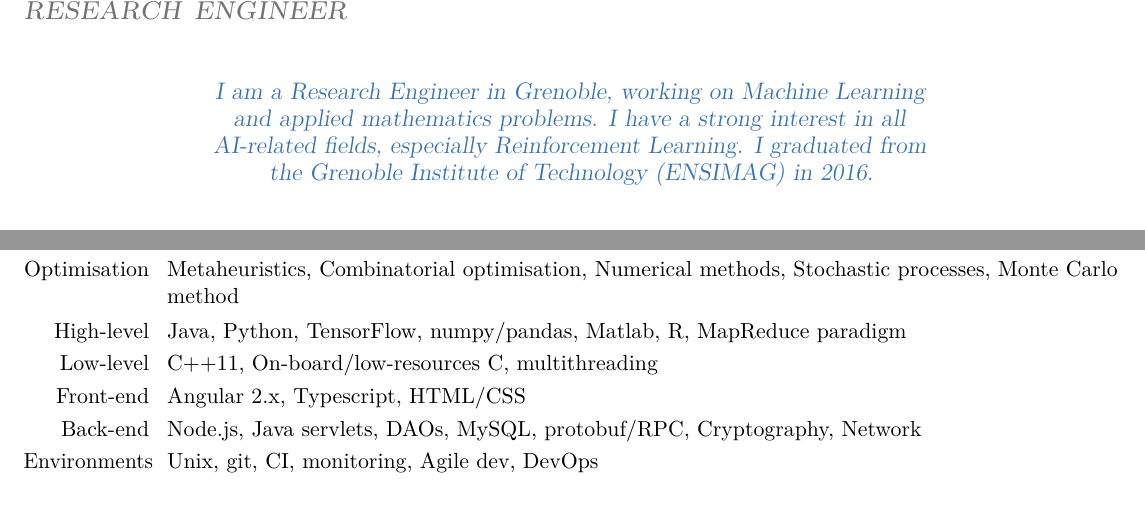
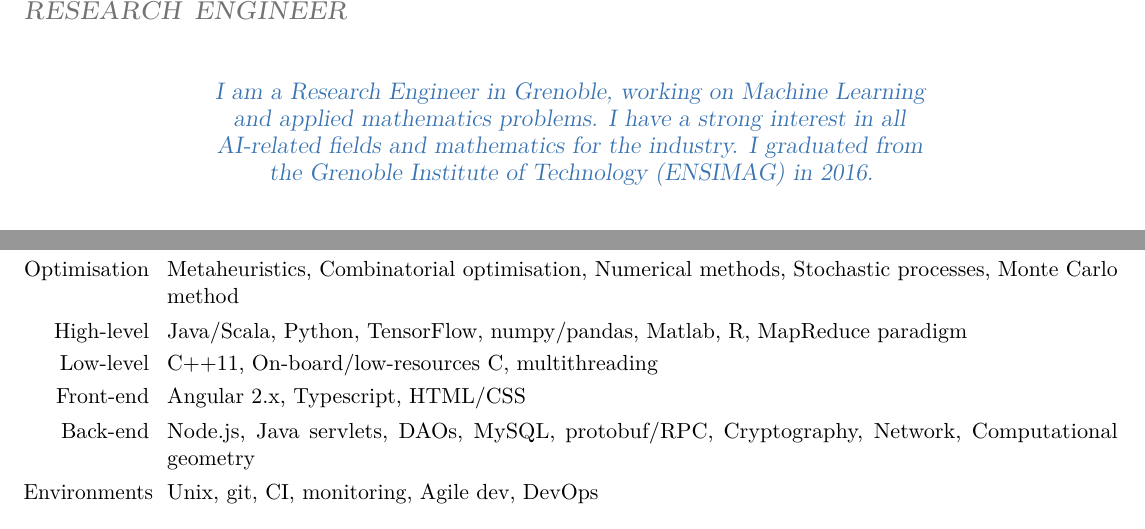
Before and after one commit to leonicoletti/leonicoletti.github.io, a LaTeX CV (Resume/LeoNicoletti.tex): two parts of the page, joined at a grey line, cut so that both start at the same text. Compiled offline with pdfLaTeX.

Commit message:
Computational geometry & Scala added.

```diff
--- a/Resume/LeoNicoletti.tex
+++ b/Resume/LeoNicoletti.tex
@@ -26,7 +26,7 @@
 
 \extrainfo{}
 %\photo[50pt]{nicoletl.png}
-\quote{I am a Research Engineer in Grenoble, working on Machine Learning and applied mathematics problems. I have a strong interest in all AI-related fields, especially Reinforcement Learning. I graduated from the Grenoble Institute of Technology (ENSIMAG) in 2016.}
+\quote{I am a Research Engineer in Grenoble, working on Machine Learning and applied mathematics problems. I have a strong interest in all AI-related fields and mathematics for the industry. I graduated from the Grenoble Institute of Technology (ENSIMAG) in 2016.}
 \makeatletter
 \renewcommand*{\bibliographyitemlabel}{\@biblabel{\arabic{enumiv}}}
 \makeatother
@@ -68,16 +68,15 @@
 \cvline{Machine Learning}{
 Data Science, Deep Learning, Reinforcement Learning, Learning to Rank, Recommender systems, Energy-based models, Gradient Boosted Trees, auto-ML (Gaussian processes, hyperparameters tuning)}
 
-\cvline{Optimisation}{
-Metaheuristics, Combinatorial optimisation, Numerical methods, Stochastic processes, Monte Carlo method}
+\cvline{Optimisation}{Metaheuristics, Combinatorial optimisation, Numerical methods, Stochastic processes, Monte Carlo method}
 
-\cvline{High-level}{Java, Python, TensorFlow, numpy/pandas, Matlab, R, MapReduce paradigm}
+\cvline{High-level}{Java/Scala, Python, TensorFlow, numpy/pandas, Matlab, R, MapReduce paradigm}
 
 \cvline{Low-level}{C++11, On-board/low-resources C, multithreading}
 
 \cvline{Front-end}{Angular 2.x, Typescript, HTML/CSS}
 
-\cvline{Back-end}{Node.js, Java servlets, DAOs, MySQL, protobuf/RPC, Cryptography, Network}
+\cvline{Back-end}{Node.js, Java servlets, DAOs, MySQL, protobuf/RPC, Cryptography, Network, Computational geometry}
 
 \cvline{Environments}{Unix, git, CI, monitoring, Agile dev, DevOps}
 
```
Also changed, not shown: _config.yml (+1 -1 lines), pdf/LeoNicoletti.pdf, 1 other file.
